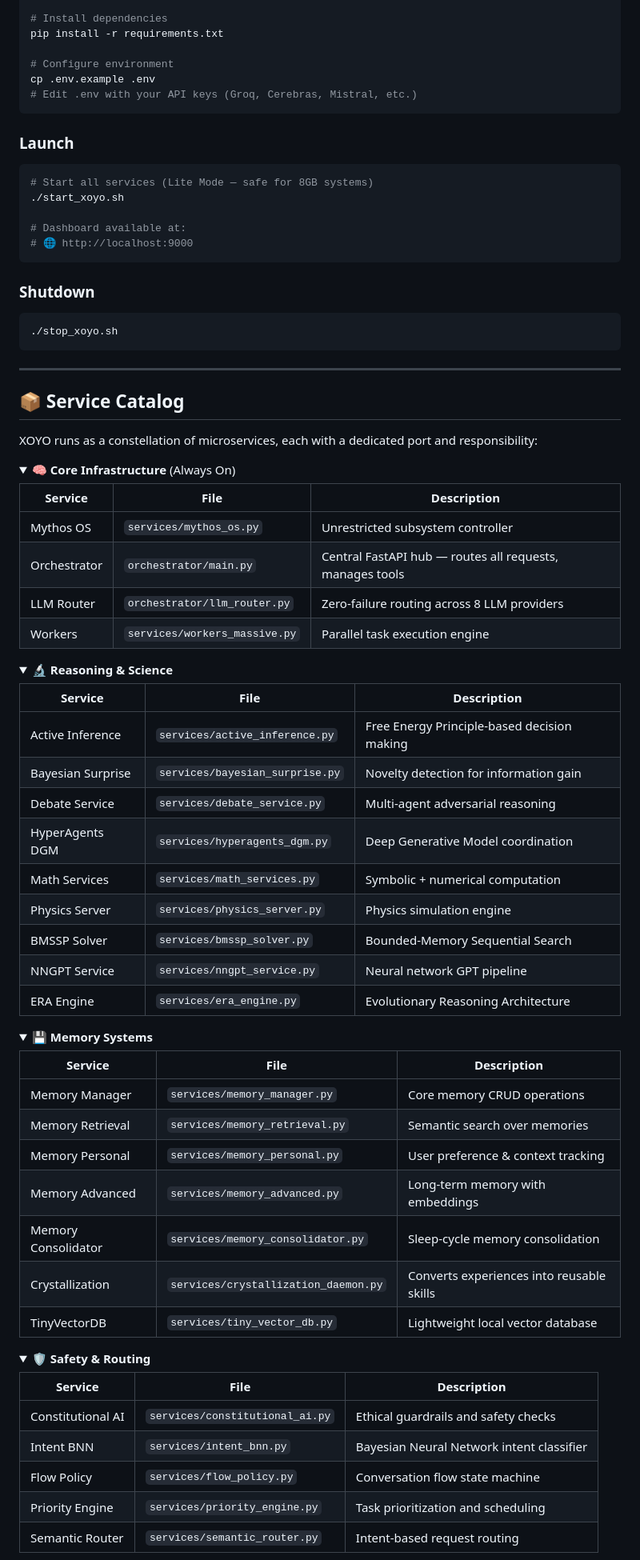
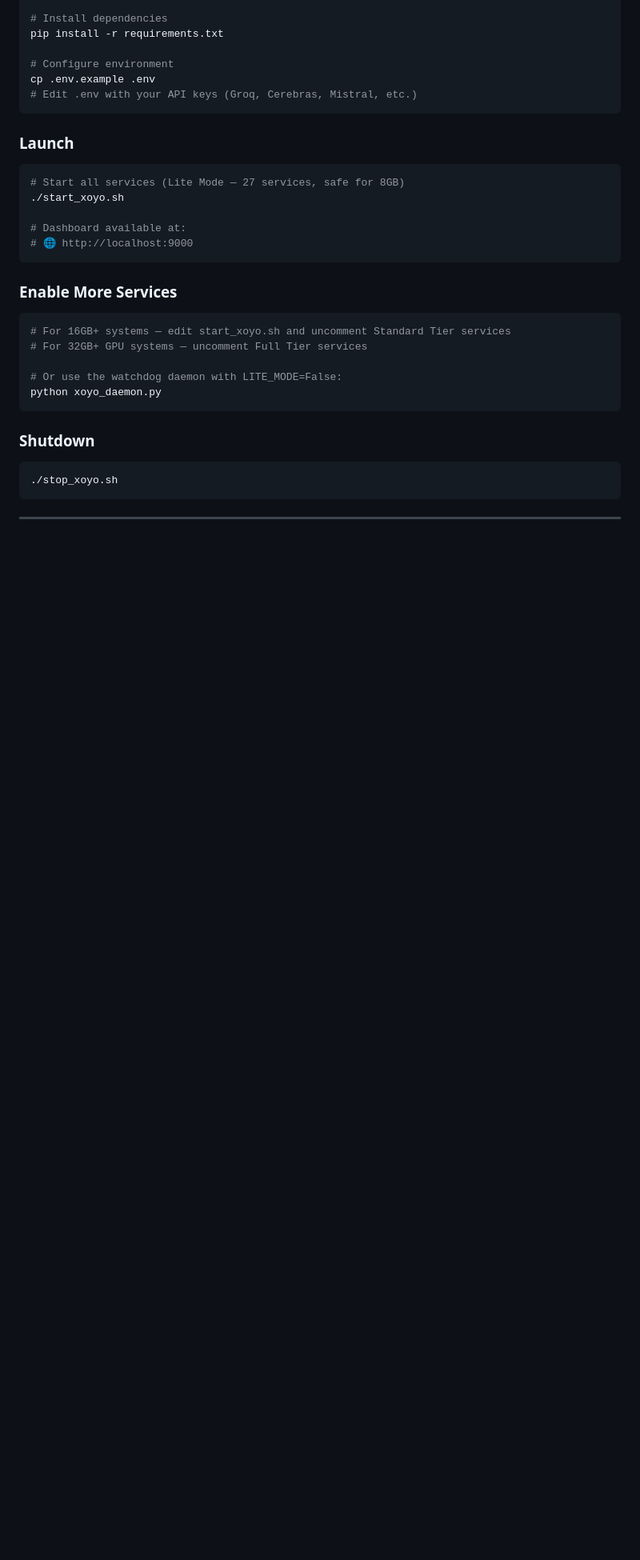
Before and after one commit to shashankrpatil077-ctrl/xoyo, a Markdown page: README.md, the part around one of its changes. Shown at 80% size. Drawn GitHub-style; folded sections open; blank space fills up the shorter version.

````diff
--- a/README.md
+++ b/README.md
@@ -144,11 +288,21 @@ cp .env.example .env
 ### Launch
 
 ```bash
-# Start all services (Lite Mode — safe for 8GB systems)
+# Start all services (Lite Mode — 27 services, safe for 8GB)
 ./start_xoyo.sh
 
 # Dashboard available at:
 # 🌐 http://localhost:9000
+```
+
+### Enable More Services
+
+```bash
+# For 16GB+ systems — edit start_xoyo.sh and uncomment Standard Tier services
+# For 32GB+ GPU systems — uncomment Full Tier services
+
+# Or use the watchdog daemon with LITE_MODE=False:
+python xoyo_daemon.py
 ```
 
 ### Shutdown
@@ -159,64 +313,3 @@ cp .env.example .env
 
 ---
 
-## 📦 Service Catalog
-
-XOYO runs as a constellation of microservices, each with a dedicated port and responsibility:
-
-<details>
-<summary><b>🧠 Core Infrastructure</b> (Always On)</summary>
-
-| Service | File | Description |
-|---|---|---|
-| Mythos OS | `services/mythos_os.py` | Unrestricted subsystem controller |
-| Orchestrator | `orchestrator/main.py` | Central FastAPI hub — routes all requests, manages tools |
-| LLM Router | `orchestrator/llm_router.py` | Zero-failure routing across 8 LLM providers |
-| Workers | `services/workers_massive.py` | Parallel task execution engine |
-
-</details>
-
-<details>
-<summary><b>🔬 Reasoning & Science</b></summary>
-
-| Service | File | Description |
-|---|---|---|
-| Active Inference | `services/active_inference.py` | Free Energy Principle-based decision making |
-| Bayesian Surprise | `services/bayesian_surprise.py` | Novelty detection for information gain |
-| Debate Service | `services/debate_service.py` | Multi-agent adversarial reasoning |
-| HyperAgents DGM | `services/hyperagents_dgm.py` | Deep Generative Model coordination |
-| Math Services | `services/math_services.py` | Symbolic + numerical computation |
-| Physics Server | `services/physics_server.py` | Physics simulation engine |
-| BMSSP Solver | `services/bmssp_solver.py` | Bounded-Memory Sequential Search |
-| NNGPT Service | `services/nngpt_service.py` | Neural network GPT pipeline |
-| ERA Engine | `services/era_engine.py` | Evolutionary Reasoning Architecture |
-
-</details>
-
-<details>
-<summary><b>💾 Memory Systems</b></summary>
-
-| Service | File | Description |
-|---|---|---|
-| Memory Manager | `services/memory_manager.py` | Core memory CRUD operations |
-| Memory Retrieval | `services/memory_retrieval.py` | Semantic search over memories |
-| Memory Personal | `services/memory_personal.py` | User preference & context tracking |
-| Memory Advanced | `services/memory_advanced.py` | Long-term memory with embeddings |
-| Memory Consolidator | `services/memory_consolidator.py` | Sleep-cycle memory consolidation |
-| Crystallization | `services/crystallization_daemon.py` | Converts experiences into reusable skills |
-| TinyVectorDB | `services/tiny_vector_db.py` | Lightweight local vector database |
-
-</details>
-
-<details>
-<summary><b>🛡️ Safety & Routing</b></summary>
-
-| Service | File | Description |
-|---|---|---|
-| Constitutional AI | `services/constitutional_ai.py` | Ethical guardrails and safety checks |
-| Intent BNN | `services/intent_bnn.py` | Bayesian Neural Network intent classifier |
-| Flow Policy | `services/flow_policy.py` | Conversation flow state machine |
-| Priority Engine | `services/priority_engine.py` | Task prioritization and scheduling |
-| Semantic Router | `services/semantic_router.py` | Intent-based request routing |
-
-</details>
-
````
Also changed, not shown: other parts of README.md (+192 -98 lines).
